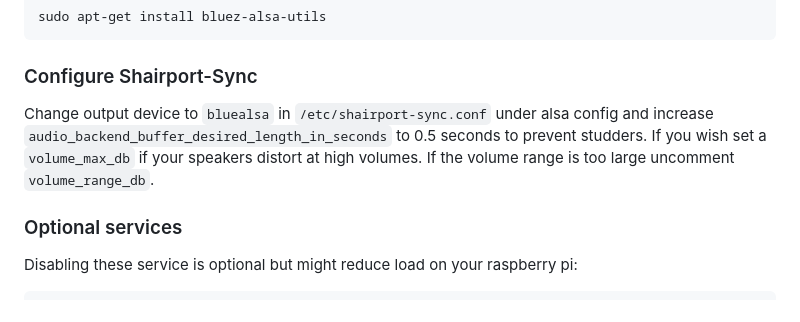
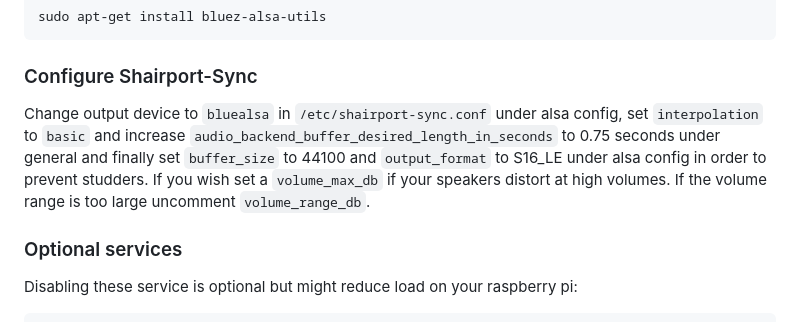
Before and after one commit to Simpag/Boat-Airplay, a Markdown page: README.md, the part around the change. GitHub-like rendering.

```diff
--- a/README.md
+++ b/README.md
@@ -83,7 +83,7 @@ sudo apt-get install bluez-alsa-utils
 
 ### Configure Shairport-Sync
 
-Change output device to ``bluealsa`` in ``/etc/shairport-sync.conf`` under alsa config and increase `audio_backend_buffer_desired_length_in_seconds` to 0.5 seconds to prevent studders. If you wish set a `volume_max_db` if your speakers distort at high volumes. If the volume range is too large uncomment `volume_range_db`.
+Change output device to ``bluealsa`` in ``/etc/shairport-sync.conf`` under alsa config, set `interpolation` to `basic` and increase `audio_backend_buffer_desired_length_in_seconds` to 0.75 seconds under general and finally set `buffer_size` to 44100 and `output_format` to S16_LE under alsa config in order to prevent studders. If you wish set a `volume_max_db` if your speakers distort at high volumes. If the volume range is too large uncomment `volume_range_db`.
 
 ### Optional services
 Disabling these service is optional but might reduce load on your raspberry pi:
```
